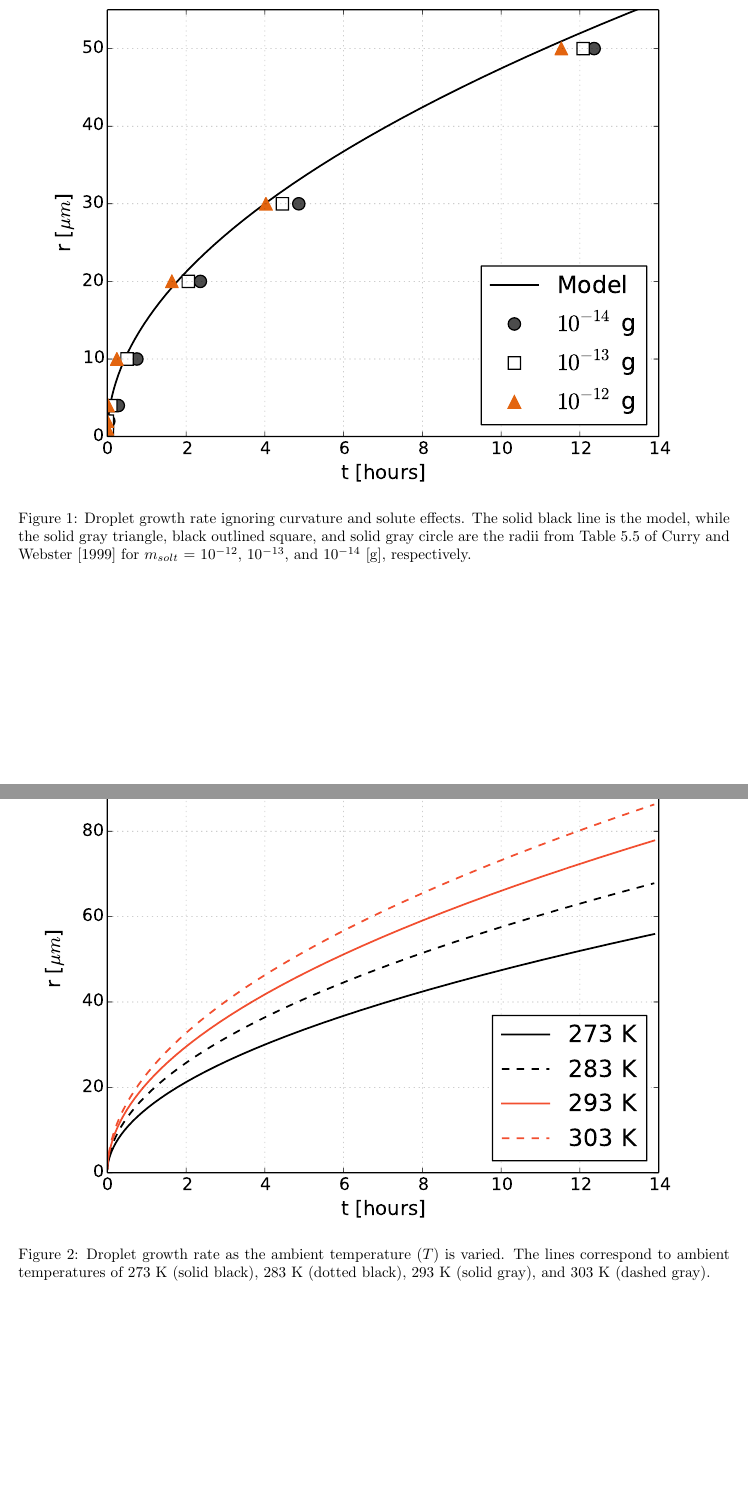
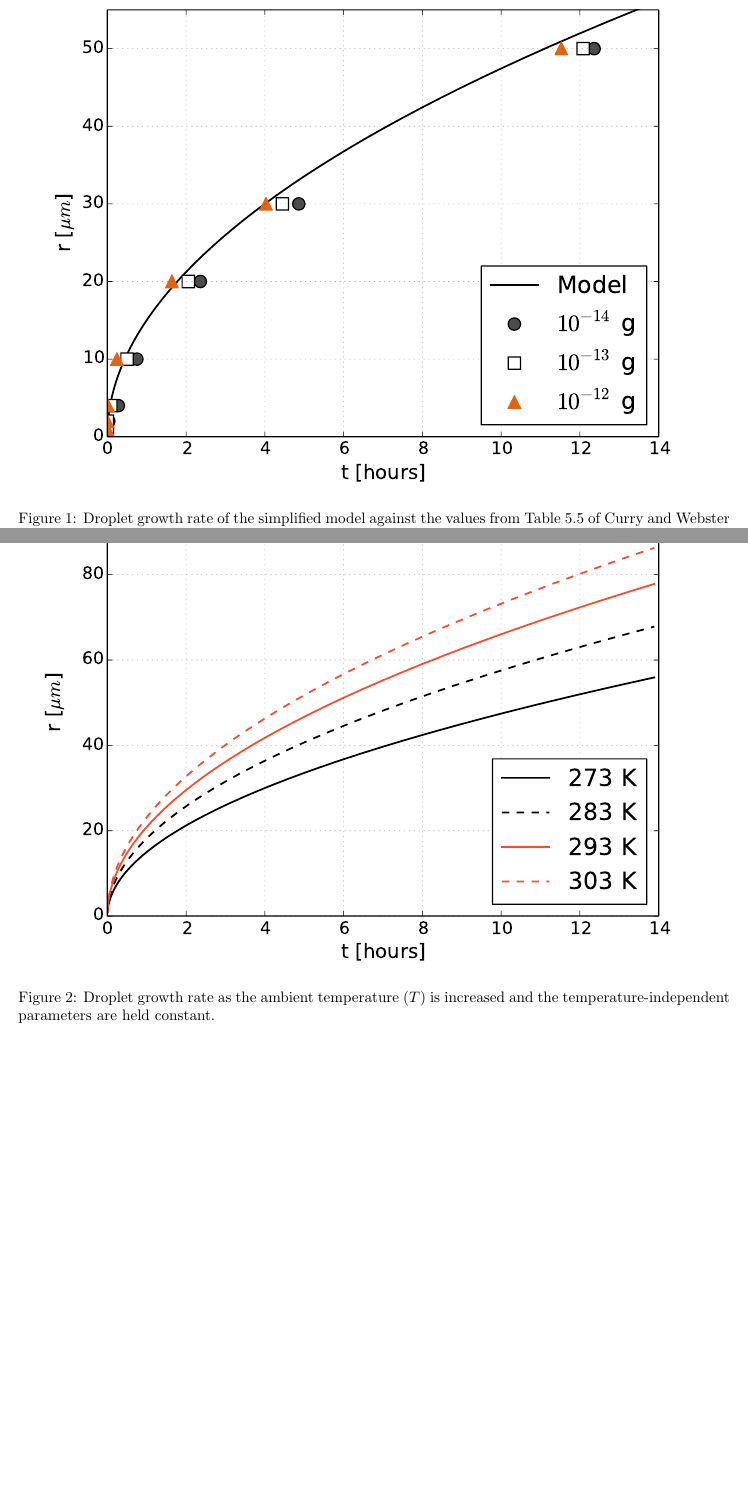
Before and after one commit to dplarson/SIO217A_Cloud_Nucleation, a LaTeX document (report.tex): two parts of pages 6 and 7 of 8, joined at a grey line, cut so that both start at the same text, the shorter picture padded with empty space. Compiled offline with pdfLaTeX.

Commit message:
Update captions of revised figures

```diff
--- a/report.tex
+++ b/report.tex
@@ -317,7 +317,7 @@ values from Table 5.5 of \cite{Curry}.
 \begin{figure}[h]
     \centering
     \includegraphics[width=\textwidth]{r_t.pdf}
-    \caption{Droplet growth rate ignoring curvature and solute effects. The solid black line is the model, while the solid gray triangle, black outlined square, and solid gray circle are the radii from Table 5.5 of \cite{Curry} for $m_{solt}$ = 10$^{-12}$, 10$^{-13}$, and 10$^{-14}$ [g], respectively.}
+    \caption{Droplet growth rate of the simplified model against the values from Table 5.5 of \cite{Curry}.}
     \label{fig:r_t}
 \end{figure}
 
@@ -332,7 +332,7 @@ an increased amount of water vapor, which lowers the activation.
 \begin{figure}
     \centering
     \includegraphics[width=\textwidth]{r_t_temperature.pdf}
-    \caption{Droplet growth rate as the ambient temperature ($T$) is varied. The lines correspond to ambient temperatures of 273 K (solid black), 283 K (dotted black), 293 K (solid gray), and 303 K (dashed gray).}
+    \caption{Droplet growth rate as the ambient temperature ($T$) is increased and the temperature-independent parameters are held constant.}
     \label{fig:temperature}
 \end{figure}
 
```
Also changed, not shown: report.tex (2 more changed lines).
